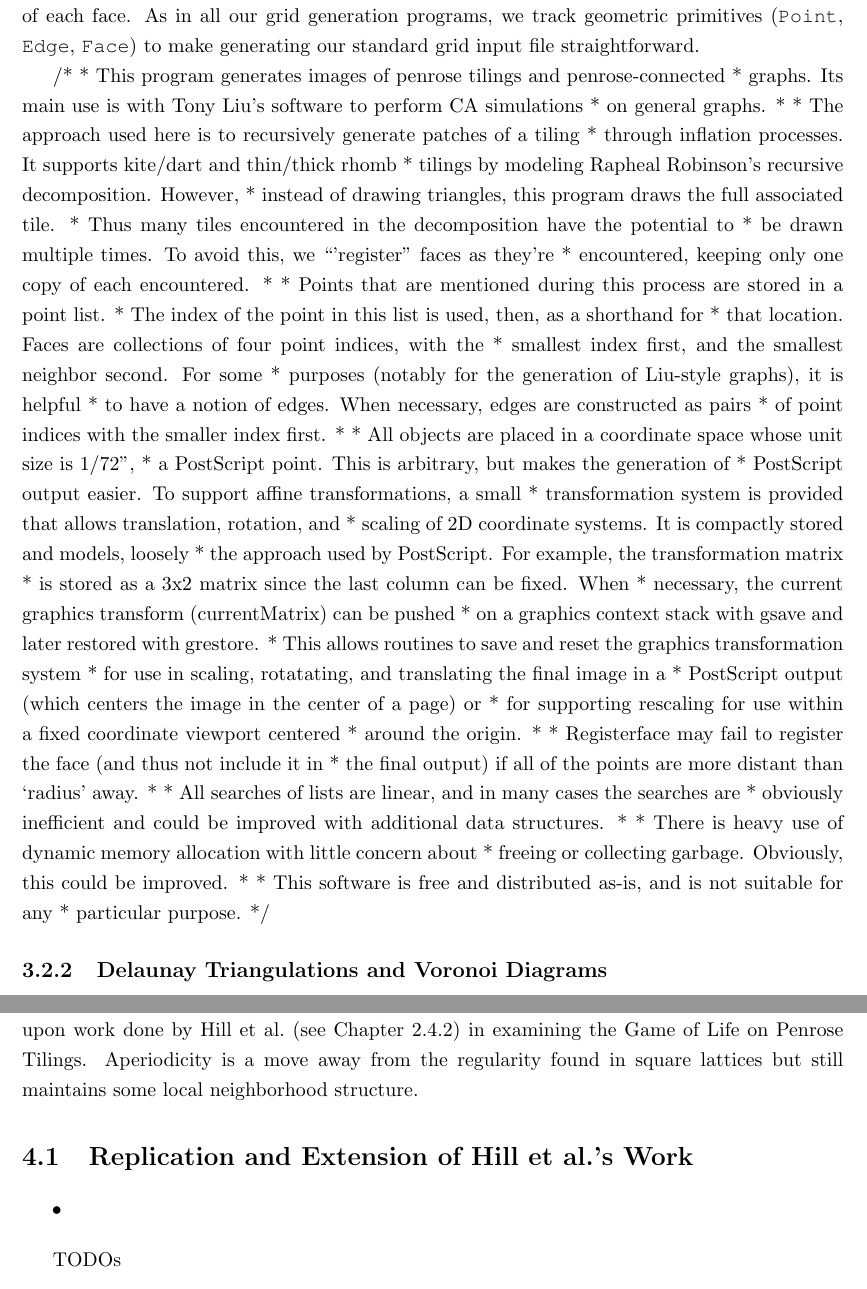
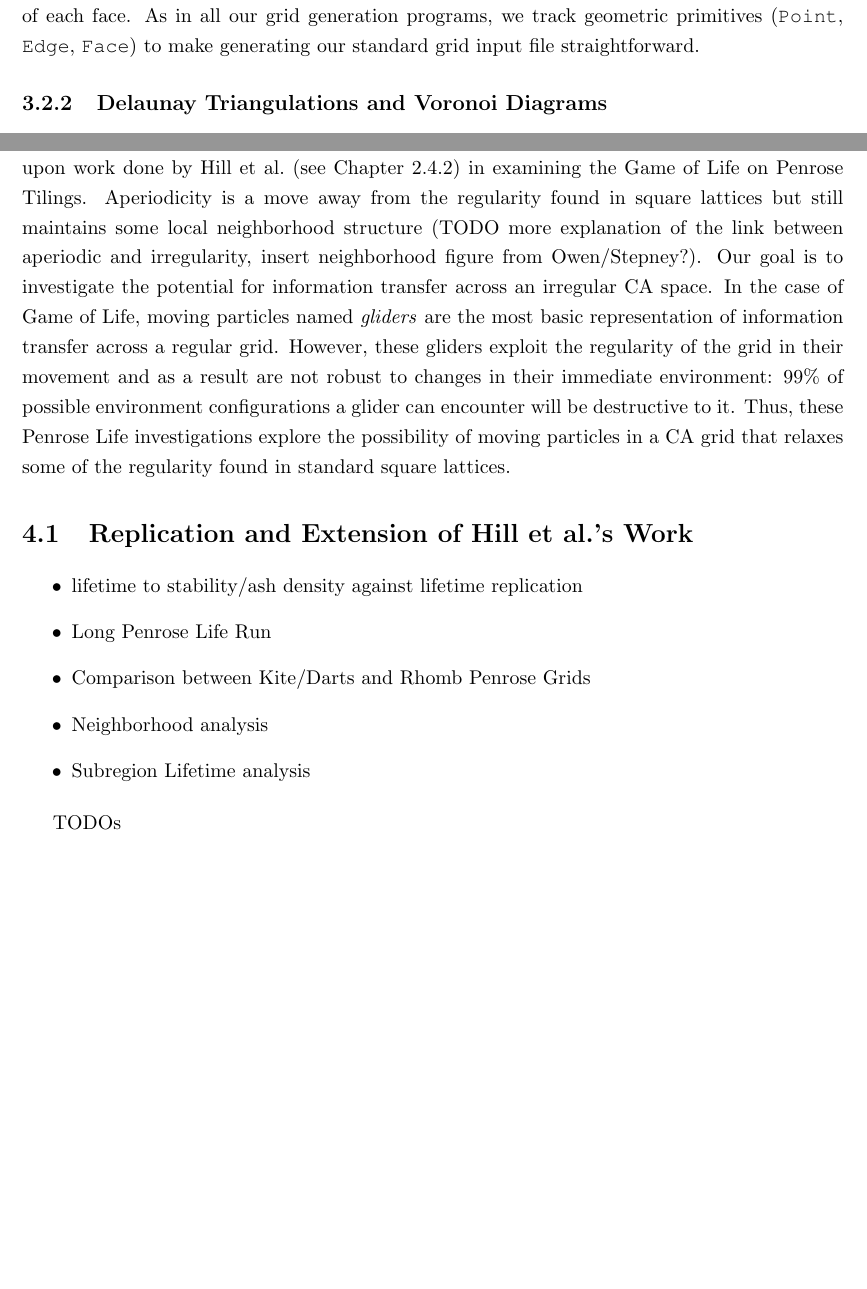
Before and after one commit to tliu526/thesis_tex, a LaTeX thesis (Thesis/Thesis_Full.tex): two parts of pages 28 and 37 of 49 before the commit and two parts of pages 28 and 36 of 48 after it, joined at a grey line, cut so that both start at the same text, the shorter picture padded with empty space. Compiled offline with pdfLaTeX.

Commit message:
Wrote intro to Penrose Life chapter

```diff
--- a/Thesis/Thesis_Full.tex
+++ b/Thesis/Thesis_Full.tex
@@ -439,55 +439,6 @@ In this section we'll describe the algorithms utilized to generate the various g
 
 \subsection{Penrose Tilings}
 To generate Penrose Tilings and Penrose-connected graphs, we use inflation processes to recursively generate the tiling. \citeauthor{ro71}'s triangle recursive decomposition technique is utilized to draw both kite/dart and thin/thick rhomb tilings, except full tiles are drawn instead of individual triangles~\cite{ro71}. Though drawing full tiles will likely result in tiles being considered and drawn multiple times, we avoid this by marking faces as they are drawn, only keeping a single copy of each face. As in all our grid generation programs, we track geometric primitives (\texttt{Point}, \texttt{Edge}, \texttt{Face}) to make generating our standard grid input file straightforward.
-
-/*
- * This program generates images of penrose tilings and penrose-connected
- * graphs.  Its main use is with Tony Liu's software to perform CA simulations
- * on general graphs.
- *
- * The approach used here is to recursively generate patches of a tiling
- * through inflation processes.  It supports kite/dart and thin/thick rhomb
- * tilings by modeling Rapheal Robinson's recursive decomposition.  However,
- * instead of drawing triangles, this program draws the full associated tile.
- * Thus many tiles encountered in the decomposition have the potential to
- * be drawn multiple times.  To avoid this, we ``'register'' faces as they're
- * encountered, keeping only one copy of each encountered.
- *
- * Points that are mentioned during this process are stored in a point list.
- * The index of the point in this list is used, then, as a shorthand for
- * that location.  Faces are collections of four point indices, with the
- * smallest index first, and the smallest neighbor second.  For some
- * purposes (notably for the generation of Liu-style graphs), it is helpful
- * to have a notion of edges.  When necessary, edges are constructed as pairs
- * of point indices with the smaller index first.
- *
- * All objects are placed in a coordinate space whose unit size is 1/72",
- * a PostScript point.  This is arbitrary, but makes the generation of
- * PostScript output easier.  To support affine transformations, a small
- * transformation system is provided that allows translation, rotation, and
- * scaling of 2D coordinate systems.  It is compactly stored and models, loosely
- * the approach used by PostScript.  For example, the transformation matrix
- * is stored as a 3x2 matrix since the last column can be fixed.  When
- * necessary, the current graphics transform (currentMatrix) can be pushed
- * on a graphics context stack with gsave and later restored with grestore.
- * This allows routines to save and reset the graphics transformation system
- * for use in scaling, rotatating, and translating the final image in a
- * PostScript output (which centers the image in the center of a page) or
- * for supporting rescaling for use within a fixed coordinate viewport centered
- * around the origin.
- *
- * Registerface may fail to register the face (and thus not include it in
- * the final output) if all of the points are more distant than `radius' away.
- *
- * All searches of lists are linear, and in many cases the searches are
- * obviously inefficient and could be improved with additional data structures.
- *
- * There is heavy use of dynamic memory allocation with little concern about
- * freeing or collecting garbage.  Obviously, this could be improved.
- *
- * This software is free and distributed as-is, and is not suitable for any
- * particular purpose.
- */
 
 
 \subsection{Delaunay Triangulations and Voronoi Diagrams}
@@ -587,12 +538,16 @@ In the $\lambda$ experiments performed by \citeauthor{wo90}, rule tables must be
 \chapter{Penrose Life Experiments}
 \label{ch:penrose}
 
-We begin our exploration of irregular CA by considering aperiodic tilings. Specifically, we build upon work done by \citeauthor{hi05} (see Chapter \ref{subsec:gol}) in examining the Game of Life on Penrose Tilings. Aperiodicity is a move away from the regularity found in square lattices but still maintains some local neighborhood structure.
+We begin our exploration of irregular CA by considering aperiodic tilings. Specifically, we build upon work done by \citeauthor{hi05} (see Chapter \ref{subsec:gol}) in examining the Game of Life on Penrose Tilings. Aperiodicity is a move away from the regularity found in square lattices but still maintains some local neighborhood structure (TODO more explanation of the link between aperiodic and irregularity, insert neighborhood figure from Owen/Stepney?). Our goal is to investigate the potential for information transfer across an irregular CA space. In the case of Game of Life, moving particles named \textit{gliders} are the most basic representation of information transfer across a regular grid. However, these gliders exploit the regularity of the grid in their movement and as a result are not robust to changes in their immediate environment: 99\% of possible environment configurations a glider can encounter will be destructive to it. Thus, these Penrose Life investigations explore the possibility of moving particles in a CA grid that relaxes some of the regularity found in standard square lattices.
 
 \section{Replication and Extension of \citeauthor{hi05}'s Work}
 
 \begin{itemize}
-\item
+\item lifetime to stability/ash density against lifetime replication
+\item Long Penrose Life Run
+\item Comparison between Kite/Darts and Rhomb Penrose Grids
+\item Neighborhood analysis
+\item Subregion Lifetime analysis
 \end{itemize}
 
 TODOs
```
Also changed, not shown: Liu_References.bib (+11 -0 lines), Thesis/Thesis_Full.tex (6 more changed lines).
